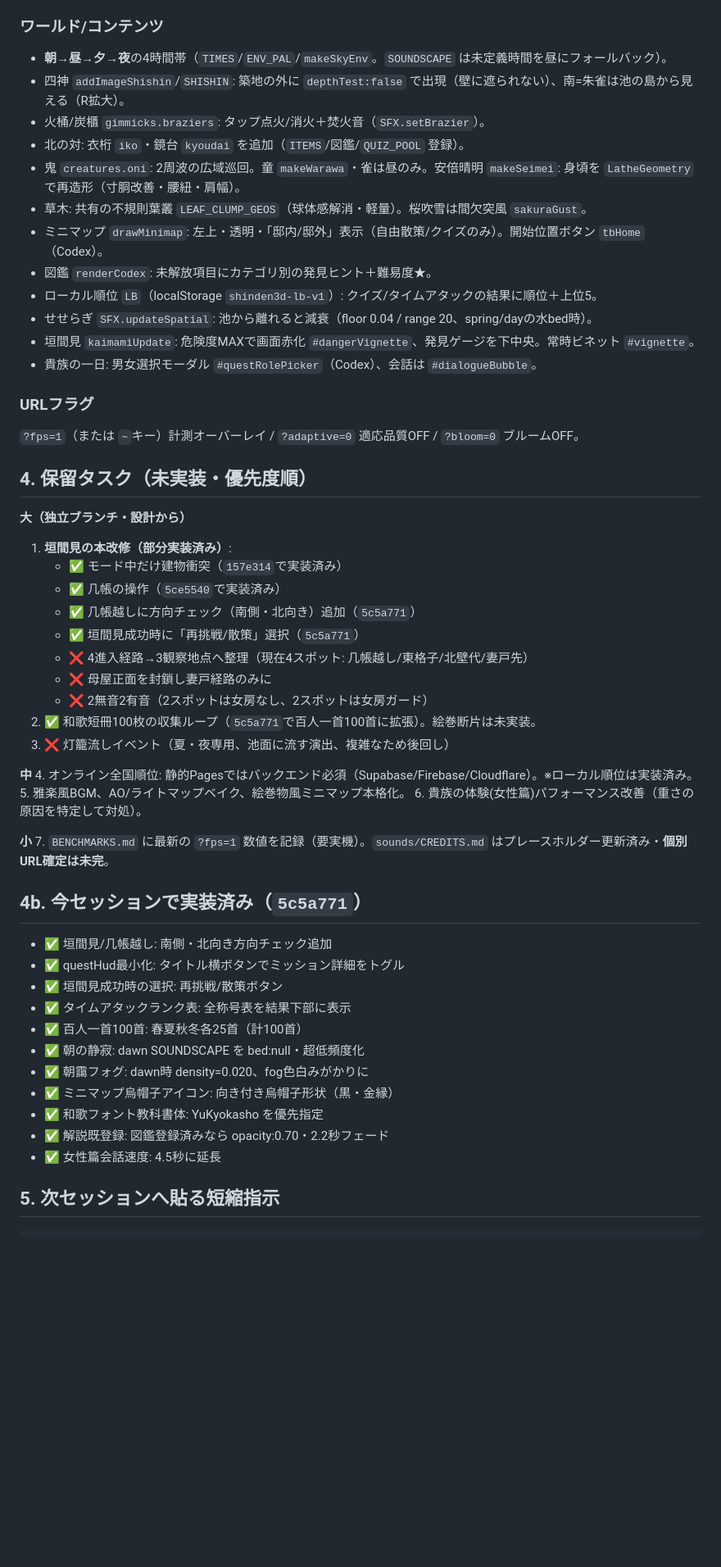
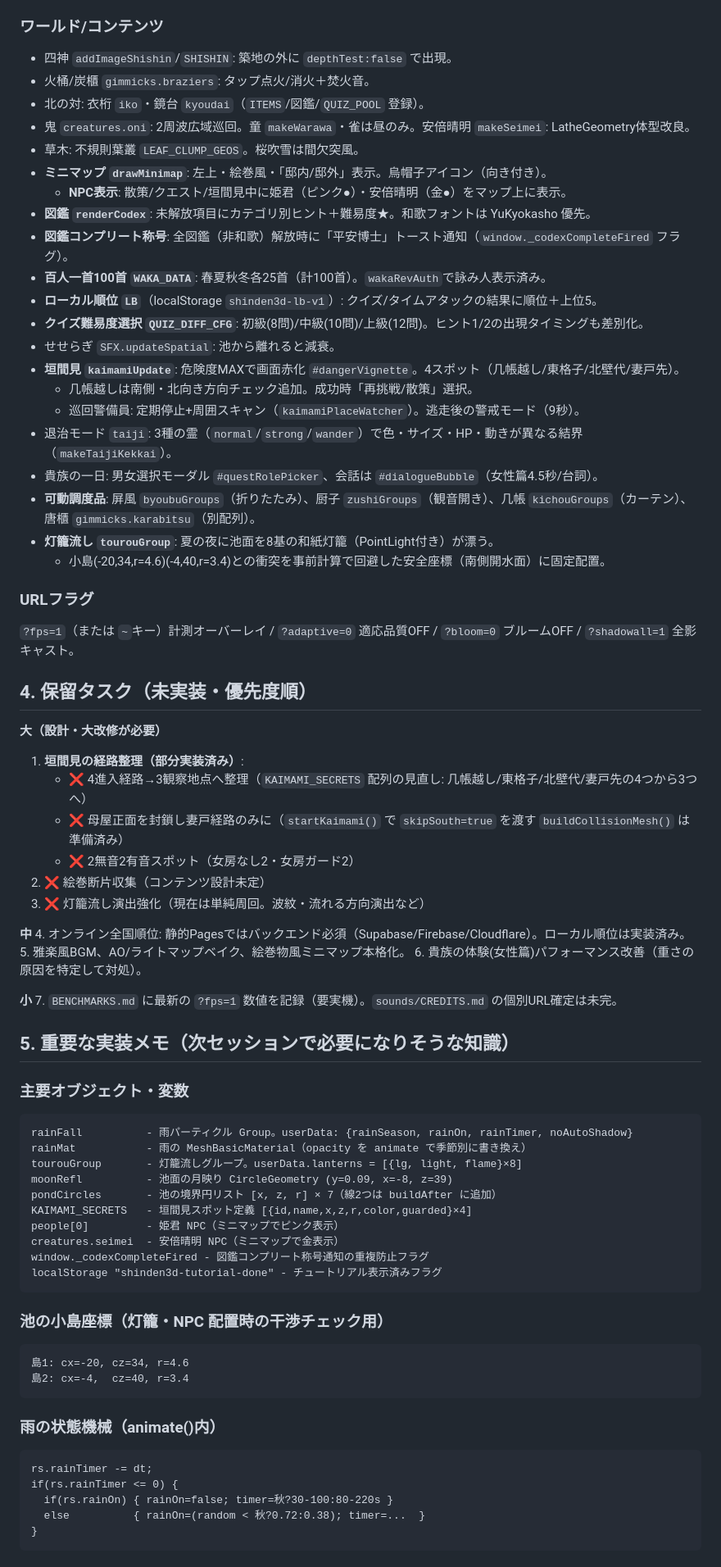
Before and after one commit to sakadosoutan-boop/-3D-, a Markdown page: HANDOFF_LATEST.md, the part around one of its changes. Shown at 82% size. GitHub-like rendering; blank space fills up the shorter version.

Commit message:
docs: HANDOFF_LATEST.md を77c81e5対応（第3セッション）に更新
Co-Authored-By: Claude Opus 4.8 <noreply@anthropic.com>
Claude-Session: https://claude.ai/code/session_01PgY1juARZTCQCAvc9uJHMf

````diff
--- a/HANDOFF_LATEST.md
+++ b/HANDOFF_LATEST.md
@@ -40,54 +60,76 @@
 
 ### ワールド/コンテンツ
-- **朝→昼→夕→夜**の4時間帯（`TIMES`/`ENV_PAL`/`makeSkyEnv`。`SOUNDSCAPE` は未定義時間を昼にフォールバック）。
-- 四神 `addImageShishin`/`SHISHIN`: 築地の外に `depthTest:false` で出現（壁に遮られない）、南=朱雀は池の島から見える（R拡大）。
-- 火桶/炭櫃 `gimmicks.braziers`: タップ点火/消火＋焚火音（`SFX.setBrazier`）。
-- 北の対: 衣桁 `iko`・鏡台 `kyoudai` を追加（`ITEMS`/図鑑/`QUIZ_POOL` 登録）。
-- 鬼 `creatures.oni`: 2周波の広域巡回。童 `makeWarawa`・雀は昼のみ。安倍晴明 `makeSeimei`: 身頃を `LatheGeometry` で再造形（寸胴改善・腰紐・肩幅）。
-- 草木: 共有の不規則葉叢 `LEAF_CLUMP_GEOS`（球体感解消・軽量）。桜吹雪は間欠突風 `sakuraGust`。
-- ミニマップ `drawMinimap`: 左上・透明・「邸内/邸外」表示（自由散策/クイズのみ）。開始位置ボタン `tbHome`（Codex）。
-- 図鑑 `renderCodex`: 未解放項目にカテゴリ別の発見ヒント＋難易度★。
-- ローカル順位 `LB`（localStorage `shinden3d-lb-v1`）: クイズ/タイムアタックの結果に順位＋上位5。
-- せせらぎ `SFX.updateSpatial`: 池から離れると減衰（floor 0.04 / range 20、spring/dayの水bed時）。
-- 垣間見 `kaimamiUpdate`: 危険度MAXで画面赤化 `#dangerVignette`、発見ゲージを下中央。常時ビネット `#vignette`。
-- 貴族の一日: 男女選択モーダル `#questRolePicker`（Codex）、会話は `#dialogueBubble`。
+- 四神 `addImageShishin`/`SHISHIN`: 築地の外に `depthTest:false` で出現。
+- 火桶/炭櫃 `gimmicks.braziers`: タップ点火/消火＋焚火音。
+- 北の対: 衣桁 `iko`・鏡台 `kyoudai`（`ITEMS`/図鑑/`QUIZ_POOL` 登録）。
+- 鬼 `creatures.oni`: 2周波広域巡回。童 `makeWarawa`・雀は昼のみ。安倍晴明 `makeSeimei`: LatheGeometry体型改良。
+- 草木: 不規則葉叢 `LEAF_CLUMP_GEOS`。桜吹雪は間欠突風。
+- **ミニマップ `drawMinimap`**: 左上・絵巻風・「邸内/邸外」表示。烏帽子アイコン（向き付き）。
+  - **NPC表示**: 散策/クエスト/垣間見中に姫君（ピンク●）・安倍晴明（金●）をマップ上に表示。
+- **図鑑 `renderCodex`**: 未解放項目にカテゴリ別ヒント＋難易度★。和歌フォントは YuKyokasho 優先。
+- **図鑑コンプリート称号**: 全図鑑（非和歌）解放時に「平安博士」トースト通知（`window._codexCompleteFired` フラグ）。
+- **百人一首100首 `WAKA_DATA`**: 春夏秋冬各25首（計100首）。`wakaRevAuth`で詠み人表示済み。
+- **ローカル順位 `LB`**（localStorage `shinden3d-lb-v1`）: クイズ/タイムアタックの結果に順位＋上位5。
+- **クイズ難易度選択 `QUIZ_DIFF_CFG`**: 初級(8問)/中級(10問)/上級(12問)。ヒント1/2の出現タイミングも差別化。
+- せせらぎ `SFX.updateSpatial`: 池から離れると減衰。
+- **垣間見 `kaimamiUpdate`**: 危険度MAXで画面赤化 `#dangerVignette`。4スポット（几帳越し/東格子/北壁代/妻戸先）。
+  - 几帳越しは南側・北向き方向チェック追加。成功時「再挑戦/散策」選択。
+  - 巡回警備員: 定期停止+周囲スキャン（`kaimamiPlaceWatcher`）。逃走後の警戒モード（9秒）。
+- 退治モード `taiji`: 3種の霊（`normal`/`strong`/`wander`）で色・サイズ・HP・動きが異なる結界（`makeTaijiKekkai`）。
+- 貴族の一日: 男女選択モーダル `#questRolePicker`、会話は `#dialogueBubble`（女性篇4.5秒/台詞）。
+- **可動調度品**: 屏風 `byoubuGroups`（折りたたみ）、厨子 `zushiGroups`（観音開き）、几帳 `kichouGroups`（カーテン）、唐櫃 `gimmicks.karabitsu`（別配列）。
+- **灯籠流し `tourouGroup`**: 夏の夜に池面を8基の和紙灯籠（PointLight付き）が漂う。
+  - 小島(-20,34,r=4.6)(-4,40,r=3.4)との衝突を事前計算で回避した安全座標（南側開水面）に固定配置。
 
 ### URLフラグ
-`?fps=1`（または `~`キー）計測オーバーレイ / `?adaptive=0` 適応品質OFF / `?bloom=0` ブルームOFF。
+`?fps=1`（または `~`キー）計測オーバーレイ / `?adaptive=0` 適応品質OFF / `?bloom=0` ブルームOFF / `?shadowall=1` 全影キャスト。
 
 ## 4. 保留タスク（未実装・優先度順）
 
-**大（独立ブランチ・設計から）**
-1. **垣間見の本改修（部分実装済み）**:
-   - ✅ モード中だけ建物衝突（`157e314`で実装済み）
-   - ✅ 几帳の操作（`5ce5540`で実装済み）
-   - ✅ 几帳越しに方向チェック（南側・北向き）追加（`5c5a771`）
-   - ✅ 垣間見成功時に「再挑戦/散策」選択（`5c5a771`）
-   - ❌ 4進入経路→3観察地点へ整理（現在4スポット: 几帳越し/東格子/北壁代/妻戸先）
-   - ❌ 母屋正面を封鎖し妻戸経路のみに
-   - ❌ 2無音2有音（2スポットは女房なし、2スポットは女房ガード）
-2. ✅ 和歌短冊100枚の収集ループ（`5c5a771`で百人一首100首に拡張）。絵巻断片は未実装。
-3. ❌ 灯籠流しイベント（夏・夜専用、池面に流す演出、複雑なため後回し）
+**大（設計・大改修が必要）**
+1. **垣間見の経路整理（部分実装済み）**:
+   - ❌ 4進入経路→3観察地点へ整理（`KAIMAMI_SECRETS` 配列の見直し: 几帳越し/東格子/北壁代/妻戸先の4つから3つへ）
+   - ❌ 母屋正面を封鎖し妻戸経路のみに（`startKaimami()` で `skipSouth=true` を渡す `buildCollisionMesh()` は準備済み）
+   - ❌ 2無音2有音スポット（女房なし2・女房ガード2）
+2. ❌ 絵巻断片収集（コンテンツ設計未定）
+3. ❌ 灯籠流し演出強化（現在は単純周回。波紋・流れる方向演出など）
 
 **中**
-4. オンライン全国順位: 静的Pagesではバックエンド必須（Supabase/Firebase/Cloudflare）。※ローカル順位は実装済み。
+4. オンライン全国順位: 静的Pagesではバックエンド必須（Supabase/Firebase/Cloudflare）。ローカル順位は実装済み。
 5. 雅楽風BGM、AO/ライトマップベイク、絵巻物風ミニマップ本格化。
 6. 貴族の体験(女性篇)パフォーマンス改善（重さの原因を特定して対処）。
 
 **小**
-7. `BENCHMARKS.md` に最新の `?fps=1` 数値を記録（要実機）。`sounds/CREDITS.md` はプレースホルダー更新済み・**個別URL確定は未完**。
+7. `BENCHMARKS.md` に最新の `?fps=1` 数値を記録（要実機）。`sounds/CREDITS.md` の個別URL確定は未完。
 
-## 4b. 今セッションで実装済み（`5c5a771`）
-- ✅ 垣間見/几帳越し: 南側・北向き方向チェック追加
-- ✅ questHud最小化: タイトル横ボタンでミッション詳細をトグル
-- ✅ 垣間見成功時の選択: 再挑戦/散策ボタン
-- ✅ タイムアタックランク表: 全称号表を結果下部に表示
-- ✅ 百人一首100首: 春夏秋冬各25首（計100首）
-- ✅ 朝の静寂: dawn SOUNDSCAPE を bed:null・超低頻度化
-- ✅ 朝靄フォグ: dawn時 density=0.020、fog色白みがかりに
-- ✅ ミニマップ烏帽子アイコン: 向き付き烏帽子形状（黒・金縁）
-- ✅ 和歌フォント教科書体: YuKyokasho を優先指定
-- ✅ 解説既登録: 図鑑登録済みなら opacity:0.70・2.2秒フェード
-- ✅ 女性篇会話速度: 4.5秒に延長
+## 5. 重要な実装メモ（次セッションで必要になりそうな知識）
 
-## 5. 次セッションへ貼る短縮指示
+### 主要オブジェクト・変数
+```
+rainFall          - 雨パーティクル Group。userData: {rainSeason, rainOn, rainTimer, noAutoShadow}
+rainMat           - 雨の MeshBasicMaterial（opacity を animate で季節別に書き換え）
+tourouGroup       - 灯籠流しグループ。userData.lanterns = [{lg, light, flame}×8]
+moonRefl          - 池面の月映り CircleGeometry (y=0.09, x=-8, z=39)
+pondCircles       - 池の境界円リスト [x, z, r] × 7（線2つは buildAfter に追加）
+KAIMAMI_SECRETS   - 垣間見スポット定義 [{id,name,x,z,r,color,guarded}×4]
+people[0]         - 姫君 NPC（ミニマップでピンク表示）
+creatures.seimei  - 安倍晴明 NPC（ミニマップで金表示）
+window._codexCompleteFired - 図鑑コンプリート称号通知の重複防止フラグ
+localStorage "shinden3d-tutorial-done" - チュートリアル表示済みフラグ
+```
+
+### 池の小島座標（灯籠・NPC 配置時の干渉チェック用）
+```
+島1: cx=-20, cz=34, r=4.6
+島2: cx=-4,  cz=40, r=3.4
+```
+
+### 雨の状態機械（animate()内）
+```
+rs.rainTimer -= dt;
+if(rs.rainTimer <= 0) {
+  if(rs.rainOn) { rainOn=false; timer=秋?30-100:80-220s }
+  else          { rainOn=(random < 秋?0.72:0.38); timer=...  }
+}
+```
+
````
Also changed, not shown: other parts of HANDOFF_LATEST.md (+45 -15 lines).
